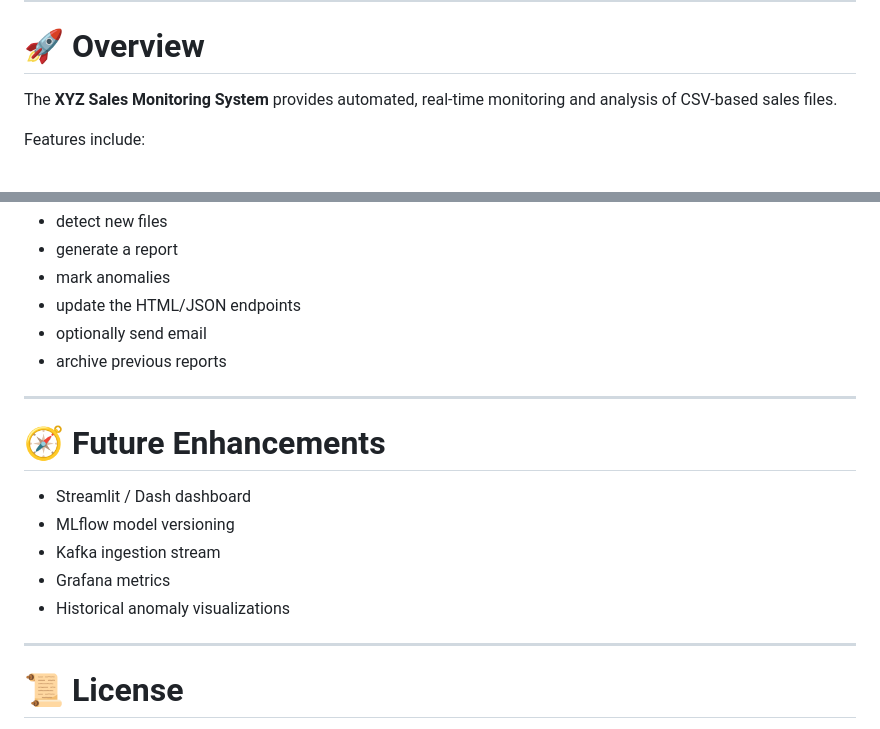
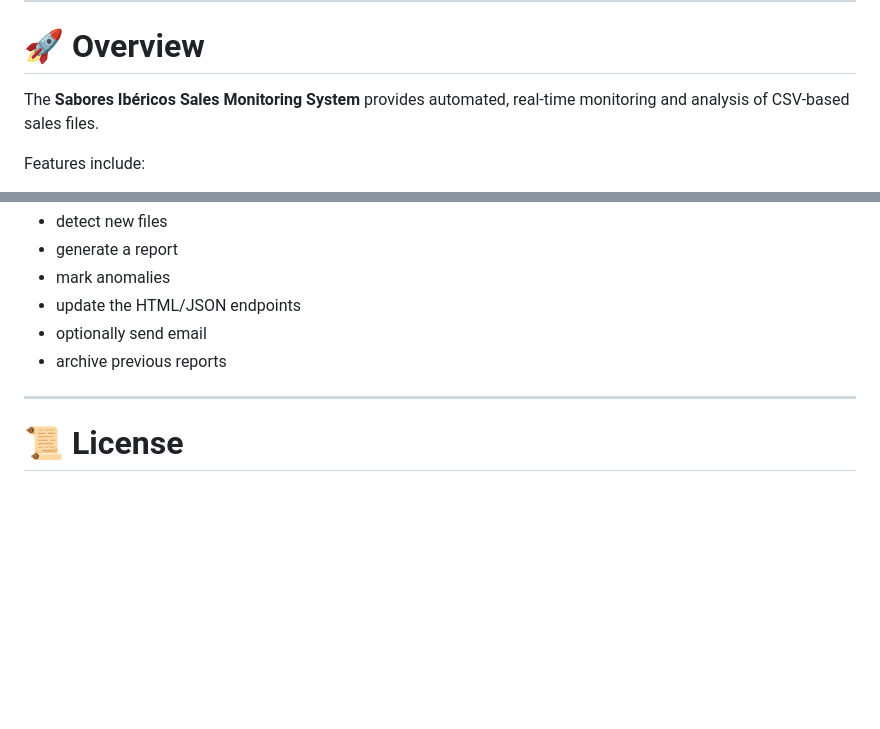
Before and after one commit to paulinap92/transaction-data-report, a Markdown page: README.md, 2 parts joined by grey strips. Drawn GitHub-style; blank space fills up the shorter version.

```diff
--- a/README.md
+++ b/README.md
@@ -20,7 +20,7 @@
 
 # 🚀 Overview
 
-The **XYZ Sales Monitoring System** provides automated, real-time monitoring and analysis of CSV-based sales files.
+The **Sabores Ibéricos Sales Monitoring System** provides automated, real-time monitoring and analysis of CSV-based sales files.
 
 Features include:
 
@@ -269,16 +269,6 @@ And the system will:
 
 ---
 
-# 🧭 Future Enhancements
-
-- Streamlit / Dash dashboard
-- MLflow model versioning
-- Kafka ingestion stream
-- Grafana metrics
-- Historical anomaly visualizations
-
----
-
 # 📜 License
 
 MIT License.
```
